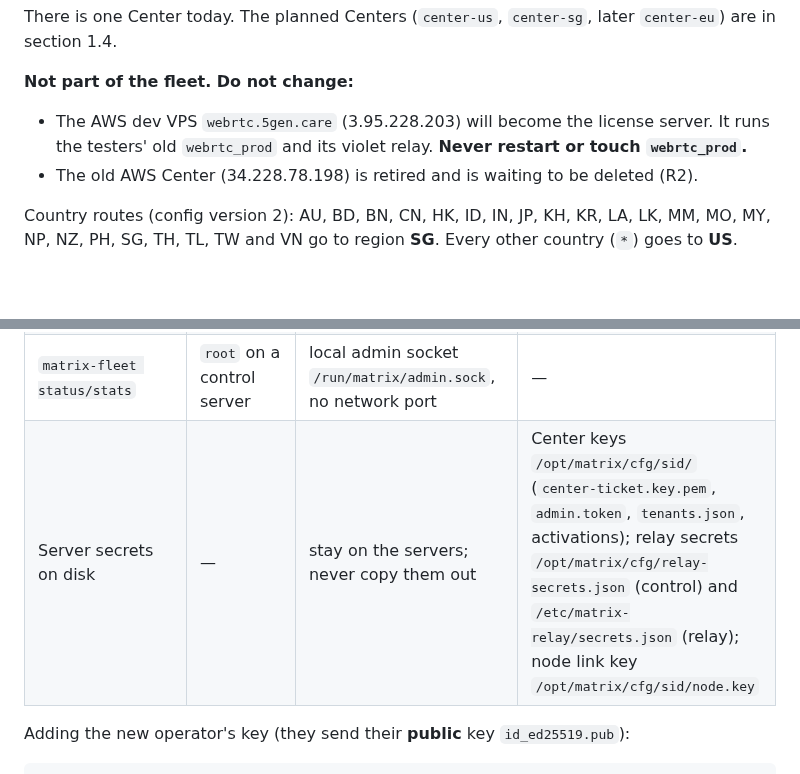
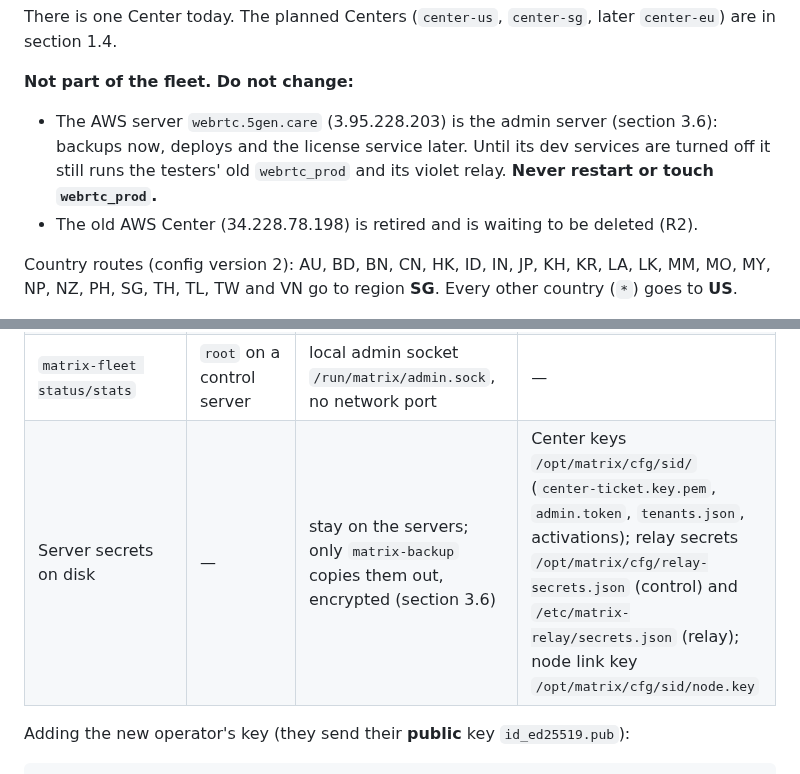
Before and after one commit to l30nnguyen/webrtc, a Markdown page: design/server_operation.md, 2 parts joined by grey strips. Rendered like a GitHub page; blank space fills up the shorter version.

Commit message:
docs: AWS server is the admin server; secrets leave only encrypted
Co-Authored-By: Claude Opus 5.5 <noreply@anthropic.com>
Claude-Session: https://claude.ai/code/session_01XY1hYw4ppbXeAhxwxaiyYx

```diff
--- a/design/server_operation.md
+++ b/design/server_operation.md
@@ -342,9 +342,10 @@ There is one Center today. The planned Centers (`center-us`, `center-sg`,
 later `center-eu`) are in section 1.4.
 
 **Not part of the fleet. Do not change:**
-- The AWS dev VPS `webrtc.5gen.care` (3.95.228.203) will become the license
-  server. It runs the testers' old `webrtc_prod` and its violet relay.
-  **Never restart or touch `webrtc_prod`.**
+- The AWS server `webrtc.5gen.care` (3.95.228.203) is the admin server
+  (section 3.6): backups now, deploys and the license service later. Until
+  its dev services are turned off it still runs the testers' old
+  `webrtc_prod` and its violet relay. **Never restart or touch `webrtc_prod`.**
 - The old AWS Center (34.228.78.198) is retired and is waiting to be deleted
   (R2).
 
@@ -364,7 +365,7 @@ through a password manager, never by chat, e-mail, git or Drive.
 | DNS (zone `5gen.care`) | — | AWS Route53 | managed by the project owner: ask for each new A record |
 | `/admin/statistic` (charts, connection log) | none | allowed by IP: `STATISTIC_ALLOW` / `PLAYER_ALLOW` in `/etc/matrix/matrix.conf`, now only the office IP 115.78.12.186 | to open it from elsewhere, add the IP there and run `setup.sh upgrade` (section 4.4) |
 | `matrix-fleet status/stats` | `root` on a control server | local admin socket `/run/matrix/admin.sock`, no network port | — |
-| Server secrets on disk | — | stay on the servers; never copy them out | Center keys `/opt/matrix/cfg/sid/` (`center-ticket.key.pem`, `admin.token`, `tenants.json`, activations); relay secrets `/opt/matrix/cfg/relay-secrets.json` (control) and `/etc/matrix-relay/secrets.json` (relay); node link key `/opt/matrix/cfg/sid/node.key` |
+| Server secrets on disk | — | stay on the servers; only `matrix-backup` copies them out, encrypted (section 3.6) | Center keys `/opt/matrix/cfg/sid/` (`center-ticket.key.pem`, `admin.token`, `tenants.json`, activations); relay secrets `/opt/matrix/cfg/relay-secrets.json` (control) and `/etc/matrix-relay/secrets.json` (relay); node link key `/opt/matrix/cfg/sid/node.key` |
 
 Adding the new operator's key (they send their **public** key `id_ed25519.pub`):
 
```
